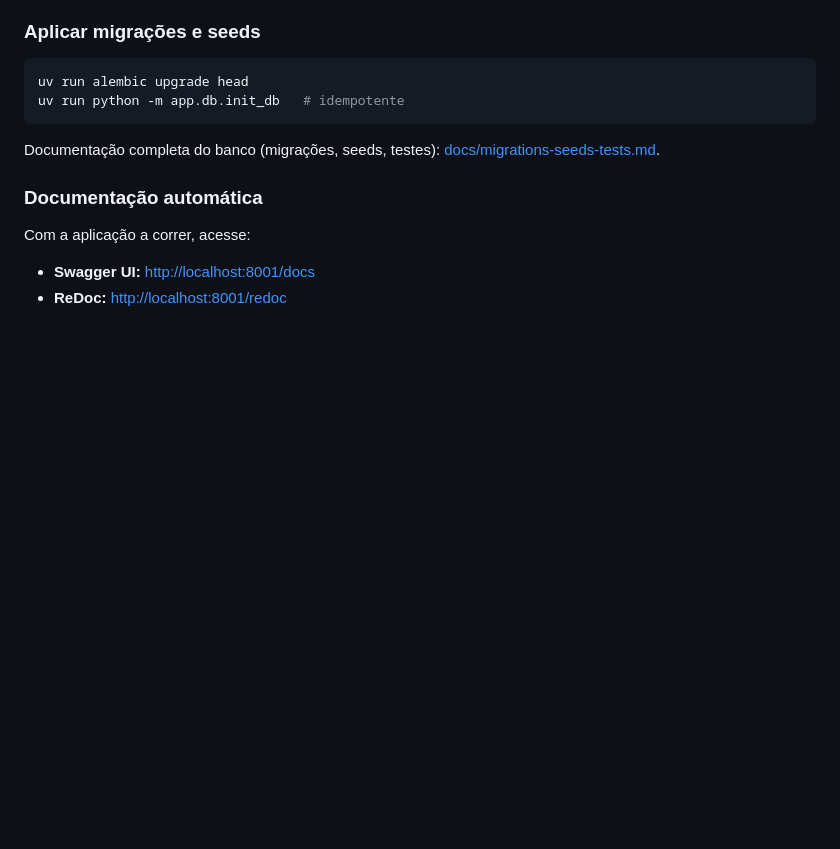
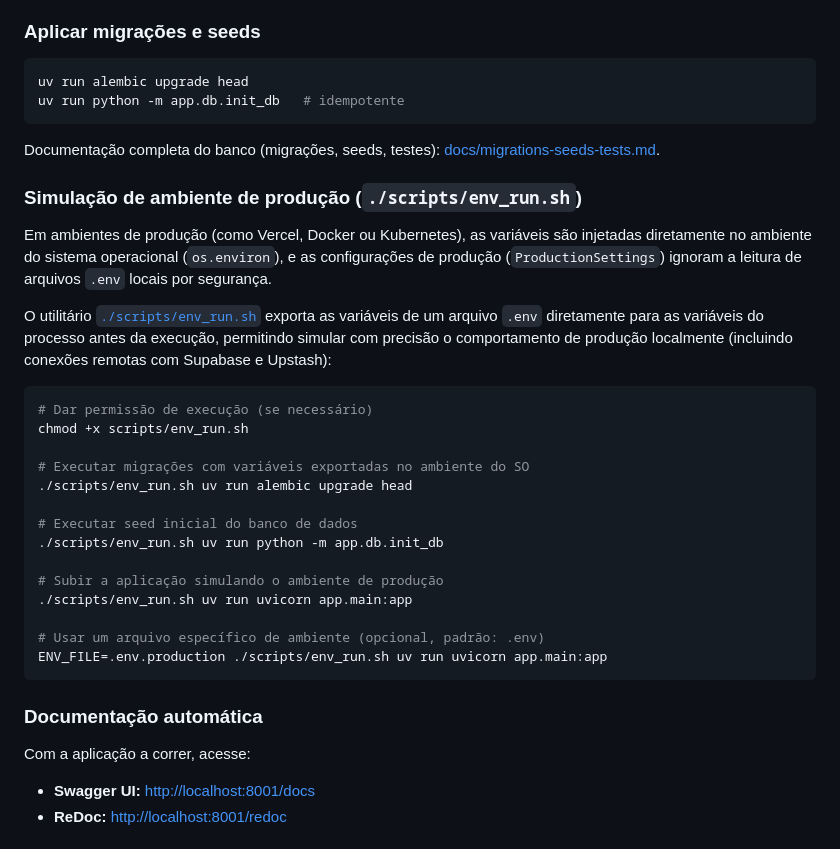
Before and after one commit to NdondaDaniel2020/Auth, a Markdown page: README.md, the part around the change. Drawn GitHub-style; blank space fills up the shorter version.

````diff
--- a/README.md
+++ b/README.md
@@ -136,6 +136,29 @@ uv run python -m app.db.init_db   # idempotente
 
 Documentação completa do banco (migrações, seeds, testes):
 [docs/migrations-seeds-tests.md](docs/migrations-seeds-tests.md).
+
+### Simulação de ambiente de produção (`./scripts/env_run.sh`)
+
+Em ambientes de produção (como Vercel, Docker ou Kubernetes), as variáveis são injetadas diretamente no ambiente do sistema operacional (`os.environ`), e as configurações de produção (`ProductionSettings`) ignoram a leitura de arquivos `.env` locais por segurança.
+
+O utilitário [`./scripts/env_run.sh`](scripts/env_run.sh) exporta as variáveis de um arquivo `.env` diretamente para as variáveis do processo antes da execução, permitindo simular com precisão o comportamento de produção localmente (incluindo conexões remotas com Supabase e Upstash):
+
+```bash
+# Dar permissão de execução (se necessário)
+chmod +x scripts/env_run.sh
+
+# Executar migrações com variáveis exportadas no ambiente do SO
+./scripts/env_run.sh uv run alembic upgrade head
+
+# Executar seed inicial do banco de dados
+./scripts/env_run.sh uv run python -m app.db.init_db
+
+# Subir a aplicação simulando o ambiente de produção
+./scripts/env_run.sh uv run uvicorn app.main:app
+
+# Usar um arquivo específico de ambiente (opcional, padrão: .env)
+ENV_FILE=.env.production ./scripts/env_run.sh uv run uvicorn app.main:app
+```
 
 ### Documentação automática
 
````
